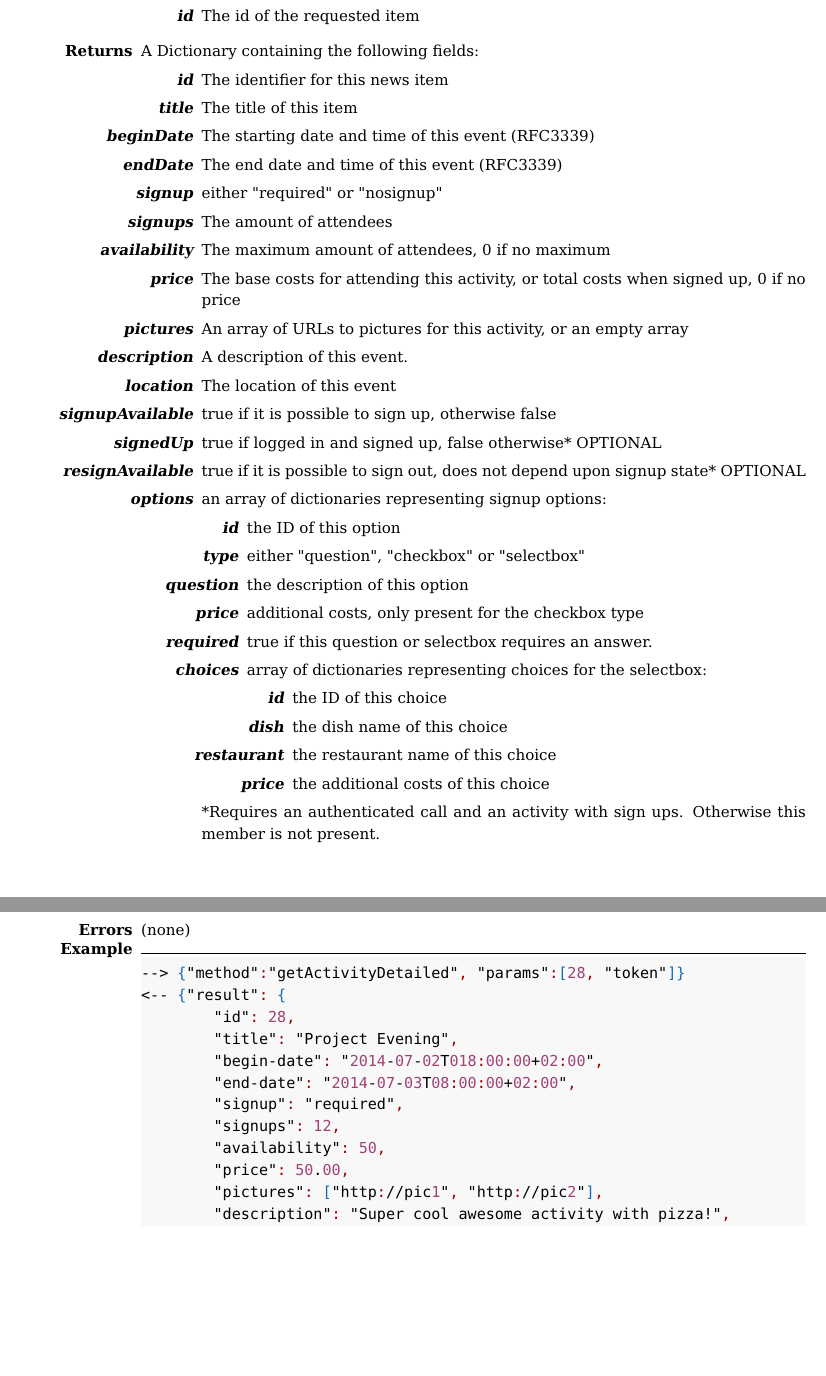
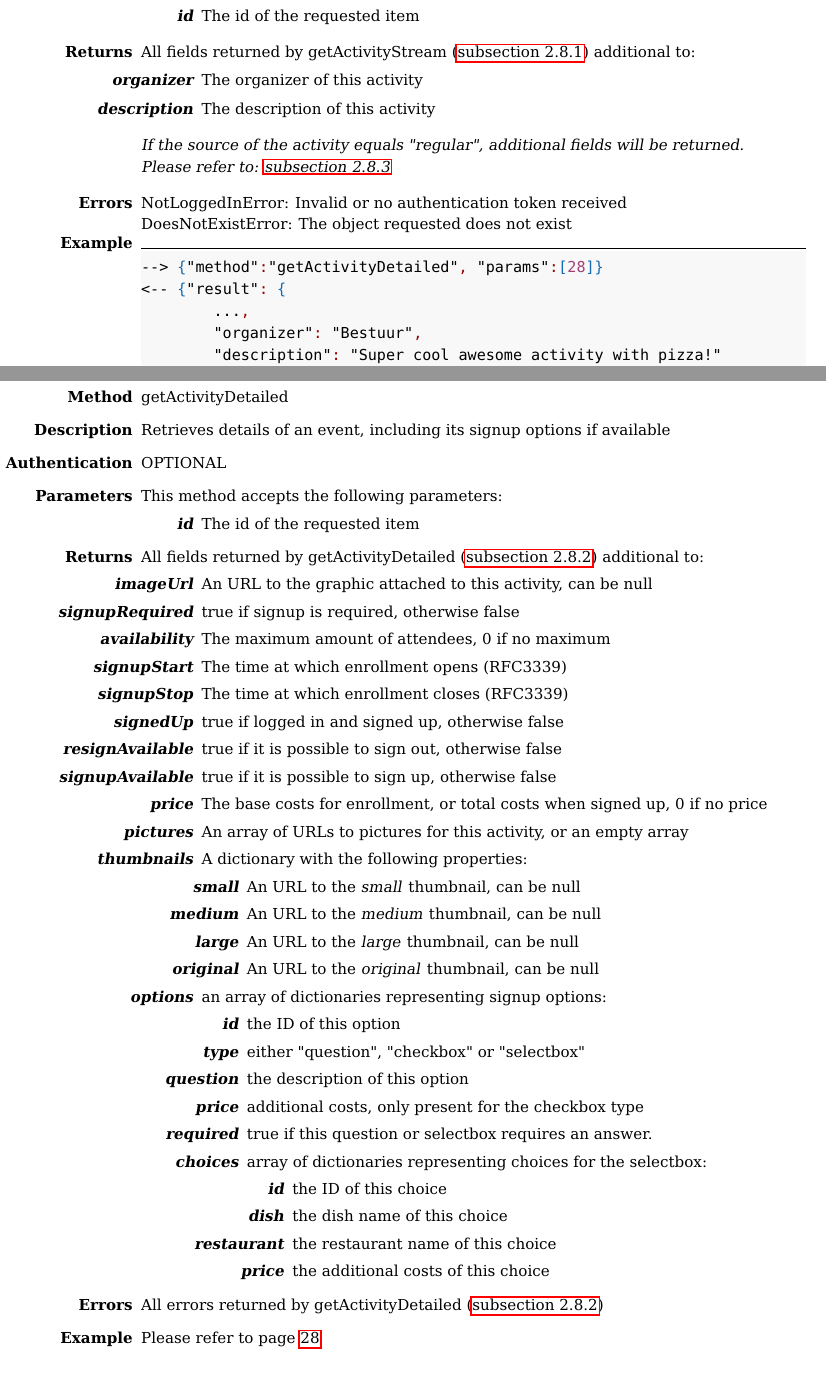
Before and after one commit to Inter-Actief/api-docs, a LaTeX document (main.tex): two parts of pages 26 and 27 of 39 before the commit and two parts of pages 26 and 27 of 40 after it, joined at a grey line, cut so that both start at the same text, the shorter picture padded with empty space. Compiled offline with pdfLaTeX.

Commit message:
setLanguagePreference & Activity Module rework

```diff
--- a/main.tex
+++ b/main.tex
@@ -851,47 +862,82 @@ The API exposes different methods. These methods are all grouped into modules. A
 \begin{enumerate}
 	\item[id] The id of the requested item
     \end{enumerate}
-\item[Returns] A Dictionary containing the following fields:
+\item[Returns] All fields returned by getActivityStream (\autoref{m:getActivityStream}) additional to:
 \begin{enumerate}
-    \item[id] The identifier for this news item
-    \item[title] The title of this item
-    \item[beginDate] The starting date and time of this event (RFC3339)
-    \item[endDate] The end date and time of this event (RFC3339)
-    \item[signup] either "required" or "nosignup"
-    \item[signups] The amount of attendees
+    \item[organizer] The organizer of this activity
+    \item[description] The description of this activity
+    \end{enumerate}
+\item[] \textit{If the source of the activity equals "regular", additional fields will be returned.\\Please refer to: \autoref{m:getActivityDetailedRegular}}
+
+\item[Errors]
+    NotLoggedInError: Invalid or no authentication token received \\
+    DoesNotExistError: The object requested does not exist
+\item[Example]
+\begin{lstlisting}
+--> {"method":"getActivityDetailed", "params":[28]}
+<-- {"result": {
+        ...,
+        "organizer": "Bestuur",
+        "description": "Super cool awesome activity with pizza!"
+    }}
+\end{lstlisting}
+\end{enumerate}
+
+
+\clearpage
+\subsection{getActivityDetailed (source equals "regular")}\label{m:getActivityDetailedRegular}
+\begin{enumerate}
+\item[Method] getActivityDetailed
+\item[Description] Retrieves details of an event, including its signup options if available
+\item[Authentication] OPTIONAL
+\item[Parameters] This method accepts the following parameters:
+\begin{enumerate}
+    \item[id] The id of the requested item
+    \end{enumerate}
+\item[Returns] All fields returned by getActivityDetailed (\autoref{m:getActivityDetailed}) additional to:
+\begin{enumerate}
+    \item[imageUrl] An URL to the graphic attached to this activity, can be null
+    \item[signupRequired] true if signup is required, otherwise false
     \item[availability] The maximum amount of attendees, 0 if no maximum
-    \item[price] The base costs for attending this activity, or total costs when signed up, 0 if no price
+    \item[signupStart] The time at which enrollment opens (RFC3339)
+    \item[signupStop] The time at which enrollment closes (RFC3339)
+    \item[signedUp] true if logged in and signed up, otherwise false
+    \item[resignAvailable] true if it is possible to sign out, otherwise false
+    \item[signupAvailable] true if it is possible to sign up, otherwise false
+    \item[price] The base costs for enrollment, or total costs when signed up, 0 if no price
     \item[pictures] An array of URLs to pictures for this activity, or an empty array
-    \item[description] A description of this event.
-    \item[location] The location of this event
-    \item[signupAvailable] true if it is possible to sign up, otherwise false
-    \item[signedUp] true if logged in and signed up, false otherwise* OPTIONAL
-    \item[resignAvailable] true if it is possible to sign out, does not depend upon signup state* OPTIONAL
+    \item[thumbnails] A dictionary with the following properties:
+    \begin{enumerate}
+        \item[small] An URL to the \textit{small} thumbnail, can be null
+        \item[medium] An URL to the \textit{medium} thumbnail, can be null
+        \item[large] An URL to the \textit{large} thumbnail, can be null
+        \item[original] An URL to the \textit{original} thumbnail, can be null
+        \end{enumerate}
+
     \item[options] an array of dictionaries representing signup options:
-	\begin{enumerate}
+    \begin{enumerate}
         \item[id] the ID of this option
         \item[type] either "question", "checkbox" or "selectbox"
         \item[question] the description of this option
         \item[price] additional costs, only present for the checkbox type
         \item[required] true if this question or selectbox requires an answer.
         \item[choices] array of dictionaries representing choices for the selectbox:
-    	\begin{enumerate}
-        	\item[id] the ID of this choice
+        \begin{enumerate}
+            \item[id] the ID of this choice
             \item[dish] the dish name of this choice
             \item[restaurant] the restaurant name of this choice
             \item[price] the additional costs of this choice
             \end{enumerate}
         \end{enumerate}
-    \item[] *Requires an authenticated call and an activity with sign ups. Otherwise this member is not present.
-	\end{enumerate}
-\item[Errors] (none)
-\item[Example]
+
+    \end{enumerate}
+\item[Errors] All errors returned by getActivityDetailed (\autoref{m:getActivityDetailed})
+\item[Example] Please refer to page \pageref{example:getActivityDetailedRegular}
+\end{enumerate}
+
+
+\clearpage
+\label{example:getActivityDetailedRegular}
 \begin{lstlisting}
---> {"method":"getActivityDetailed", "params":[28, "token"]}
+--> {"method":"getActivityDetailed", "params":[28]}
 <-- {"result": {
-        "id": 28,
-        "title": "Project Evening",
-        "begin-date": "2014-07-02T018:00:00+02:00",
-        "end-date": "2014-07-03T08:00:00+02:00",
-        "signup": "required",
-        "signups": 12,
@@ -899,4 +953 @@ The API exposes different methods. These methods are all grouped into modules. A
         "price": 50.00,
-        "pictures": ["http://pic1", "http://pic2"],
-        "description": "Super cool awesome activity with pizza!",
-        "location": "Educafe",
```
Also changed, not shown: main.tex (147 more changed lines).
